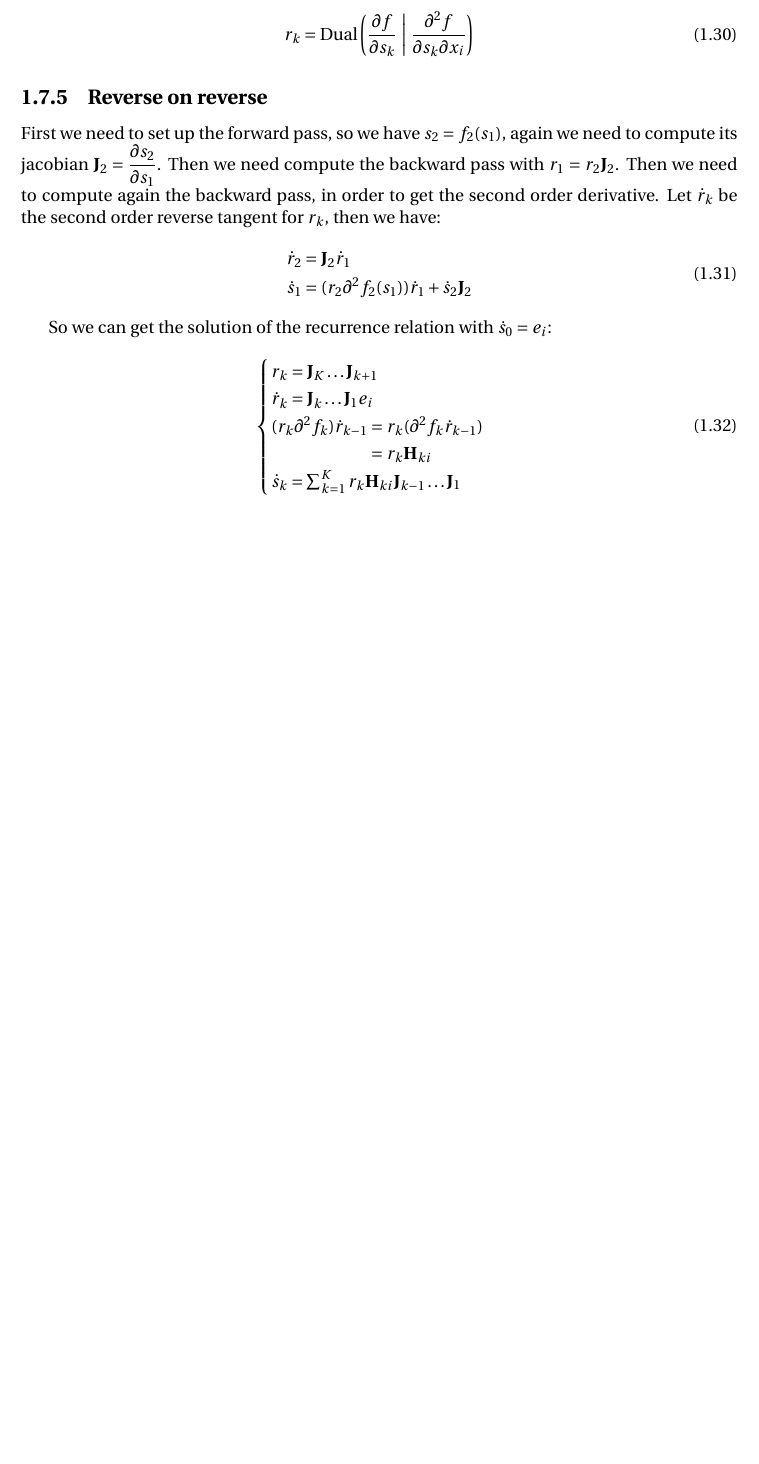
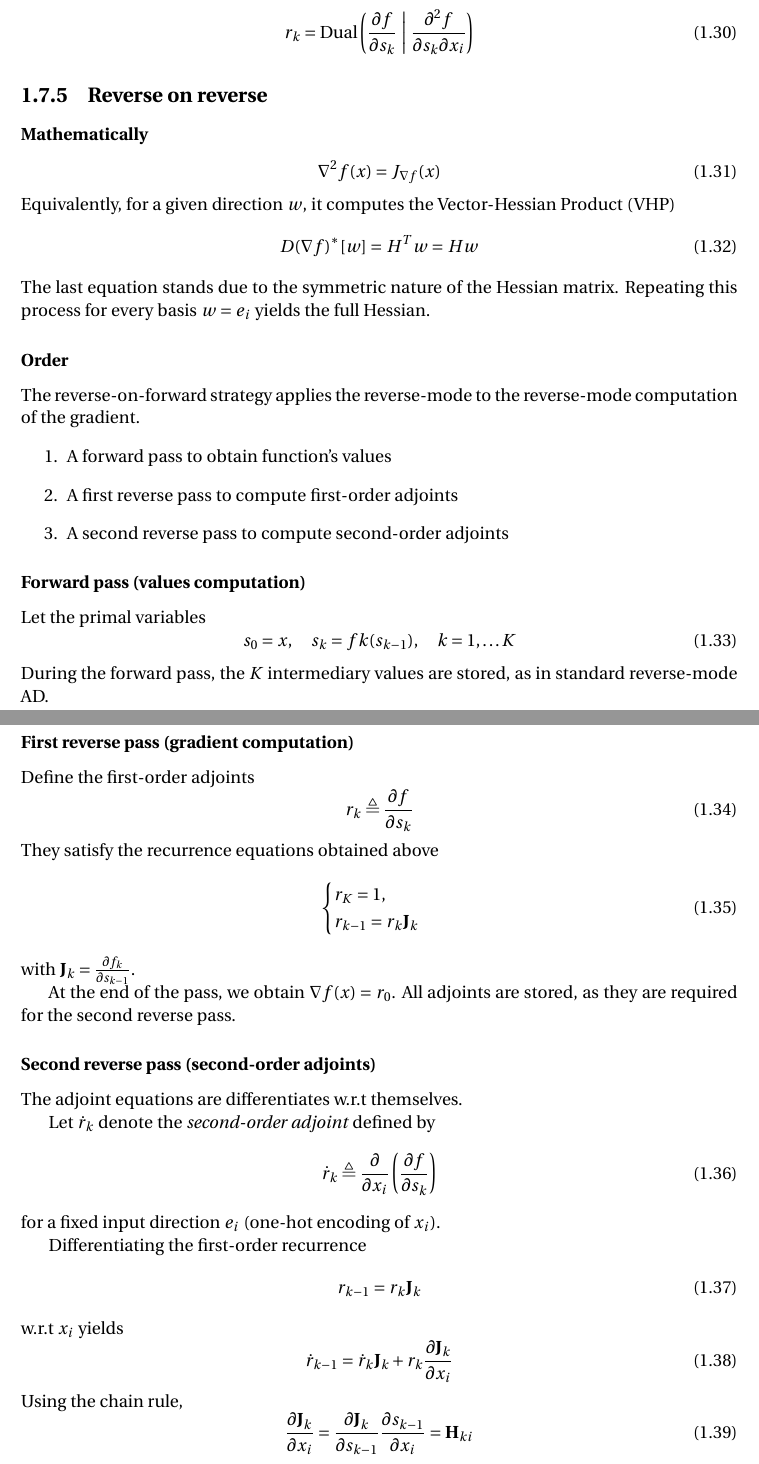
Before and after one commit to SimonDesmidt/Syntheses, a LaTeX document (LINMA2472/LINMA2472.tex): part of page 12 of 33 before the commit and two parts of pages 12 and 13 of 34 after it, the two joined at a grey line, cut so that both start at the same text, the shorter picture padded with empty space. Compiled offline with pdfLaTeX.

Commit message:
Improve reverse on reverse section

```diff
--- a/LINMA2472/LINMA2472.tex
+++ b/LINMA2472/LINMA2472.tex
@@ -474,21 +476,68 @@ The solution of the recurrence equation is given by
 \end{equation}
 
 \subsection{Reverse on reverse}
-First we need to set up the forward pass, so we have $s_2 = f_2(s_1)$, again we need to compute its jacobian $\J_2 = \dfrac{\partial s_2}{\partial s_1}$. Then we need compute the backward pass with $r_1 = r_2 \J_2$. Then we need to compute again the backward pass, in order to get the second order derivative. Let $\Dot{r}_k$ be the second order reverse tangent for $r_k$, then we have:
+\subsubsection{Mathematically}
+
 \begin{equation}
-  \begin{aligned}
-	\Dot{r}_2 &= \J_2 \Dot{r}_1  \\
-	\Dot{s}_1 &= (r_2 \partial^2 f_2(s_1))\Dot{r}_1 + \Dot{s}_2 \J_2
-  \end{aligned}
+  \nabla^2f(x)=J_{\nabla f}(x)
 \end{equation}
+Equivalently, for a given direction $w$, it computes the Vector-Hessian Product (VHP)
+\begin{equation}
+  D(\nabla f)^*[w]=H^Tw=Hw
+\end{equation}
+The last equation stands due to the symmetric nature of the Hessian matrix.
+Repeating this process for every basis $w=e_i$ yields the full Hessian.
 
-So we can get the solution of the recurrence relation with $\Dot{s}_0 = e_i$:
+\subsubsection{Order}
+The reverse-on-forward strategy applies the reverse-mode to the reverse-mode computation of the gradient.
+\begin{enumerate}
+  \item A forward pass to obtain function's values
+  \item A first reverse pass to compute first-order adjoints
+  \item A second reverse pass to compute second-order adjoints
+\end{enumerate}
+
+\subsubsection{Forward pass (values computation)}
+Let the primal variables
+\begin{equation}
+  s_0 = x,\quad s_k = fk(s_{k-1}),\quad k=1,\dots K
+\end{equation}
+During the forward pass, the $K$ intermediary values are stored, as in standard reverse-mode AD.
+
+\subsubsection{First reverse pass (gradient computation)}
+Define the first-order adjoints
+\begin{equation}
+  r_k\triangleq\frac{\partial f}{\partial s_k}
+\end{equation}
+They satisfy the recurrence equations obtained above
 \begin{equation}
   \begin{cases}
-	r_k = \J_K \dots \J_{k+1}\\
-	\Dot{r}_k = \J_k \dots \J_{1} e_i\\
-	(r_k \partial^2 f_k) \Dot{r}_{k-1} = r_k (\partial^2 f_k \Dot{r}_{k-1})\\
-	\qquad \qquad \qquad = r_k \He_{ki}\\
-	\Dot{s}_k = \sum_{k=1}^{K} r_k \He_{ki} \J_{k-1} \dots \J_1
+    r_K=1,\\
+    r_{k-1}=r_k\J_k
   \end{cases}
 \end{equation}
+with $\J_k=\frac{\partial f_k}{\partial s_{k-1}}$.
+
+At the end of the pass, we obtain $\nabla f(x)=r_0$. All adjoints are stored, as they are required for the second reverse pass.
+
+\subsubsection{Second reverse pass (second-order adjoints)}
+
+The adjoint equations are differentiates w.r.t themselves.
+
+Let $\dot{r}_k$ denote the \emph{second-order adjoint} defined by
+\begin{equation}
+  \dot r_k\triangleq\frac{\partial}{\partial x_i}\left(\frac{\partial f}{\partial s_k}\right)
+\end{equation}
+for a fixed input direction $e_i$ (one-hot encoding of $x_i$).
+
+Differentiating the first-order recurrence
+\begin{equation}
+  r_{k-1}=r_k\J_k
+\end{equation}
+w.r.t $x_i$ yields
+\begin{equation}
+  \dot r_{k-1}=\dot r_k\J_k+r_k\frac{\partial \J_k}{\partial x_i}
+\end{equation}
+Using the chain rule,
+\begin{equation}
+  \frac{\partial \J_k}{\partial x_i}=\frac{\partial \J_k}{\partial s_{k-1}}\frac{\partial s_{k-1}}{\partial x_i} = \He_{ki}
+\end{equation}
```
Also changed, not shown: LINMA2472/LINMA2472.pdf, LINMA2472/LINMA2472.tex (38 more changed lines).
